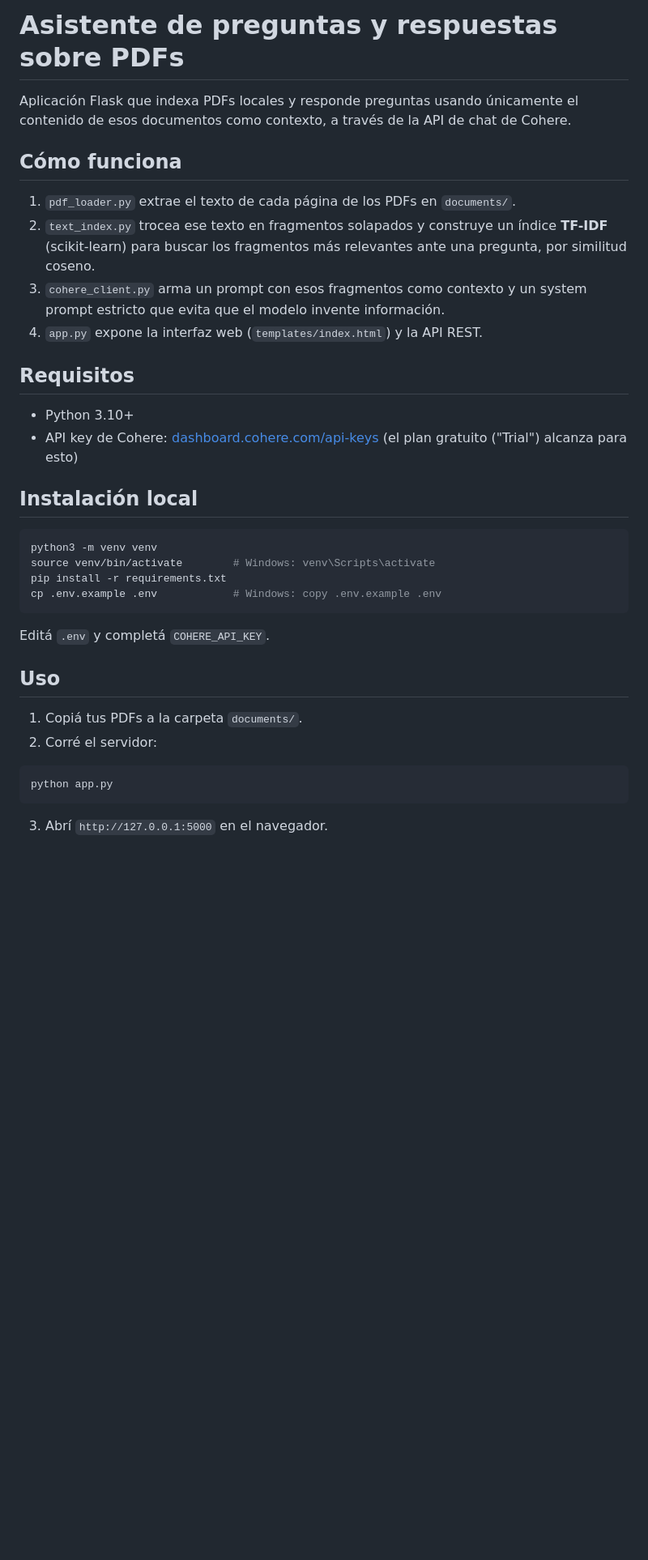
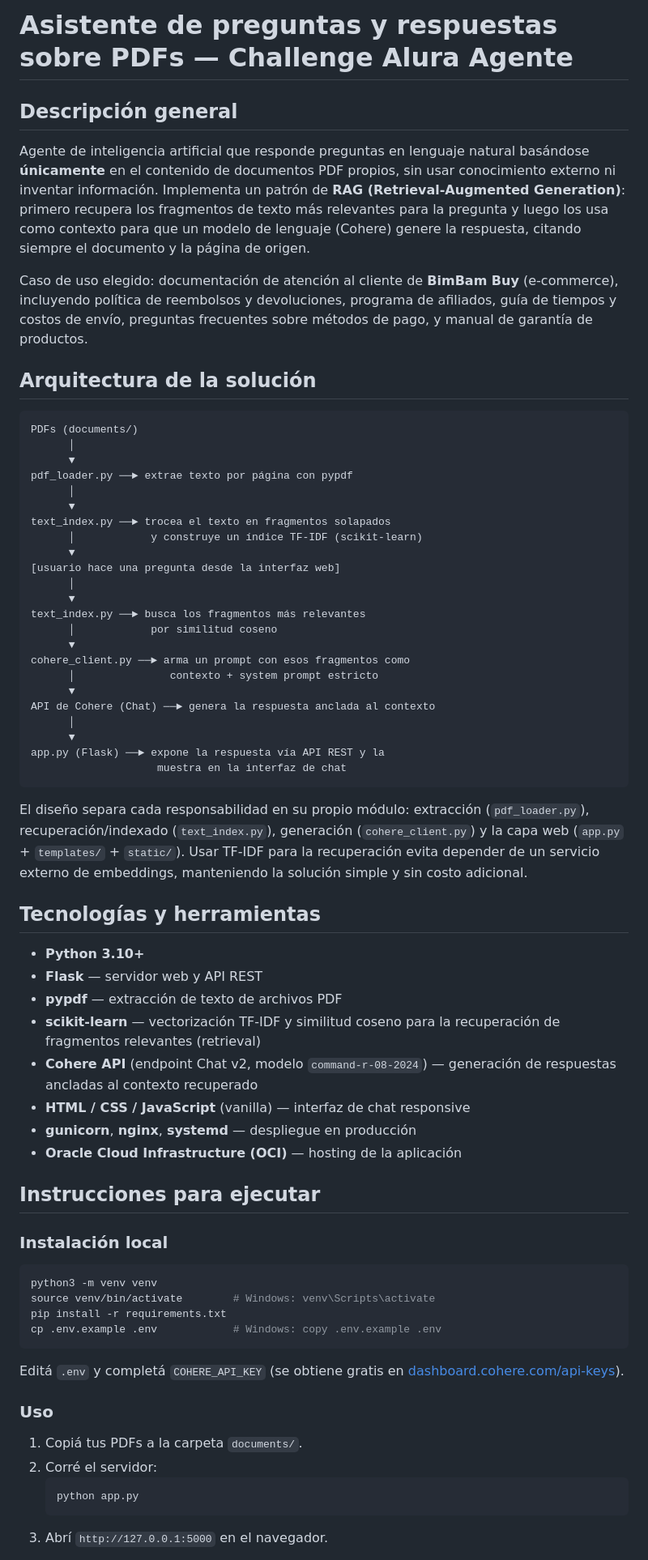
Before and after one commit to JeffRodr/pdf-qa-assistant, a Markdown page: README.md, the part around one of its changes. Shown at 81% size. Drawn GitHub-style; blank space fills up the shorter version.

Commit message:
Documentacion completa: arquitectura, ejemplos y guia de deploy

````diff
--- a/README.md
+++ b/README.md
@@ -1,26 +1,70 @@
-# Asistente de preguntas y respuestas sobre PDFs
+# Asistente de preguntas y respuestas sobre PDFs — Challenge Alura Agente
 
-Aplicación Flask que indexa PDFs locales y responde preguntas usando
-únicamente el contenido de esos documentos como contexto, a través de la
-API de chat de Cohere.
+## Descripción general
 
-## Cómo funciona
+Agente de inteligencia artificial que responde preguntas en lenguaje natural
+basándose **únicamente** en el contenido de documentos PDF propios, sin usar
+conocimiento externo ni inventar información. Implementa un patrón de
+**RAG (Retrieval-Augmented Generation)**: primero recupera los fragmentos de
+texto más relevantes para la pregunta y luego los usa como contexto para que
+un modelo de lenguaje (Cohere) genere la respuesta, citando siempre el
+documento y la página de origen.
 
-1. `pdf_loader.py` extrae el texto de cada página de los PDFs en `documents/`.
-2. `text_index.py` trocea ese texto en fragmentos solapados y construye un
-   índice **TF-IDF** (scikit-learn) para buscar los fragmentos más
-   relevantes ante una pregunta, por similitud coseno.
-3. `cohere_client.py` arma un prompt con esos fragmentos como contexto y un
-   system prompt estricto que evita que el modelo invente información.
-4. `app.py` expone la interfaz web (`templates/index.html`) y la API REST.
+Caso de uso elegido: documentación de atención al cliente de **BimBam Buy**
+(e-commerce), incluyendo política de reembolsos y devoluciones, programa de
+afiliados, guía de tiempos y costos de envío, preguntas frecuentes sobre
+métodos de pago, y manual de garantía de productos.
 
-## Requisitos
+## Arquitectura de la solución
 
-- Python 3.10+
-- API key de Cohere: [dashboard.cohere.com/api-keys](https://dashboard.cohere.com/api-keys)
-  (el plan gratuito ("Trial") alcanza para esto)
+```
+PDFs (documents/)
+      │
+      ▼
+pdf_loader.py ──► extrae texto por página con pypdf
+      │
+      ▼
+text_index.py ──► trocea el texto en fragmentos solapados
+      │            y construye un índice TF-IDF (scikit-learn)
+      ▼
+[usuario hace una pregunta desde la interfaz web]
+      │
+      ▼
+text_index.py ──► busca los fragmentos más relevantes
+      │            por similitud coseno
+      ▼
+cohere_client.py ──► arma un prompt con esos fragmentos como
+      │               contexto + system prompt estricto
+      ▼
+API de Cohere (Chat) ──► genera la respuesta anclada al contexto
+      │
+      ▼
+app.py (Flask) ──► expone la respuesta vía API REST y la
+                    muestra en la interfaz de chat
+```
 
-## Instalación local
+El diseño separa cada responsabilidad en su propio módulo: extracción
+(`pdf_loader.py`), recuperación/indexado (`text_index.py`), generación
+(`cohere_client.py`) y la capa web (`app.py` + `templates/` + `static/`).
+Usar TF-IDF para la recuperación evita depender de un servicio externo de
+embeddings, manteniendo la solución simple y sin costo adicional.
+
+## Tecnologías y herramientas
+
+- **Python 3.10+**
+- **Flask** — servidor web y API REST
+- **pypdf** — extracción de texto de archivos PDF
+- **scikit-learn** — vectorización TF-IDF y similitud coseno para la
+  recuperación de fragmentos relevantes (retrieval)
+- **Cohere API** (endpoint Chat v2, modelo `command-r-08-2024`) — generación
+  de respuestas ancladas al contexto recuperado
+- **HTML / CSS / JavaScript** (vanilla) — interfaz de chat responsive
+- **gunicorn**, **nginx**, **systemd** — despliegue en producción
+- **Oracle Cloud Infrastructure (OCI)** — hosting de la aplicación
+
+## Instrucciones para ejecutar
+
+### Instalación local
 
 ```bash
 python3 -m venv venv
@@ -29,17 +73,16 @@ pip install -r requirements.txt
 cp .env.example .env            # Windows: copy .env.example .env
 ```
 
-Editá `.env` y completá `COHERE_API_KEY`.
+Editá `.env` y completá `COHERE_API_KEY` (se obtiene gratis en
+[dashboard.cohere.com/api-keys](https://dashboard.cohere.com/api-keys)).
 
-## Uso
+### Uso
 
 1. Copiá tus PDFs a la carpeta `documents/`.
 2. Corré el servidor:
-
-```bash
-python app.py
-```
-
+   ```bash
+   python app.py
+   ```
 3. Abrí `http://127.0.0.1:5000` en el navegador.
 
 Si agregás PDFs con el servidor corriendo, llamá a `POST /api/reload` o
````
Also changed, not shown: other parts of README.md (+67 -36 lines).
